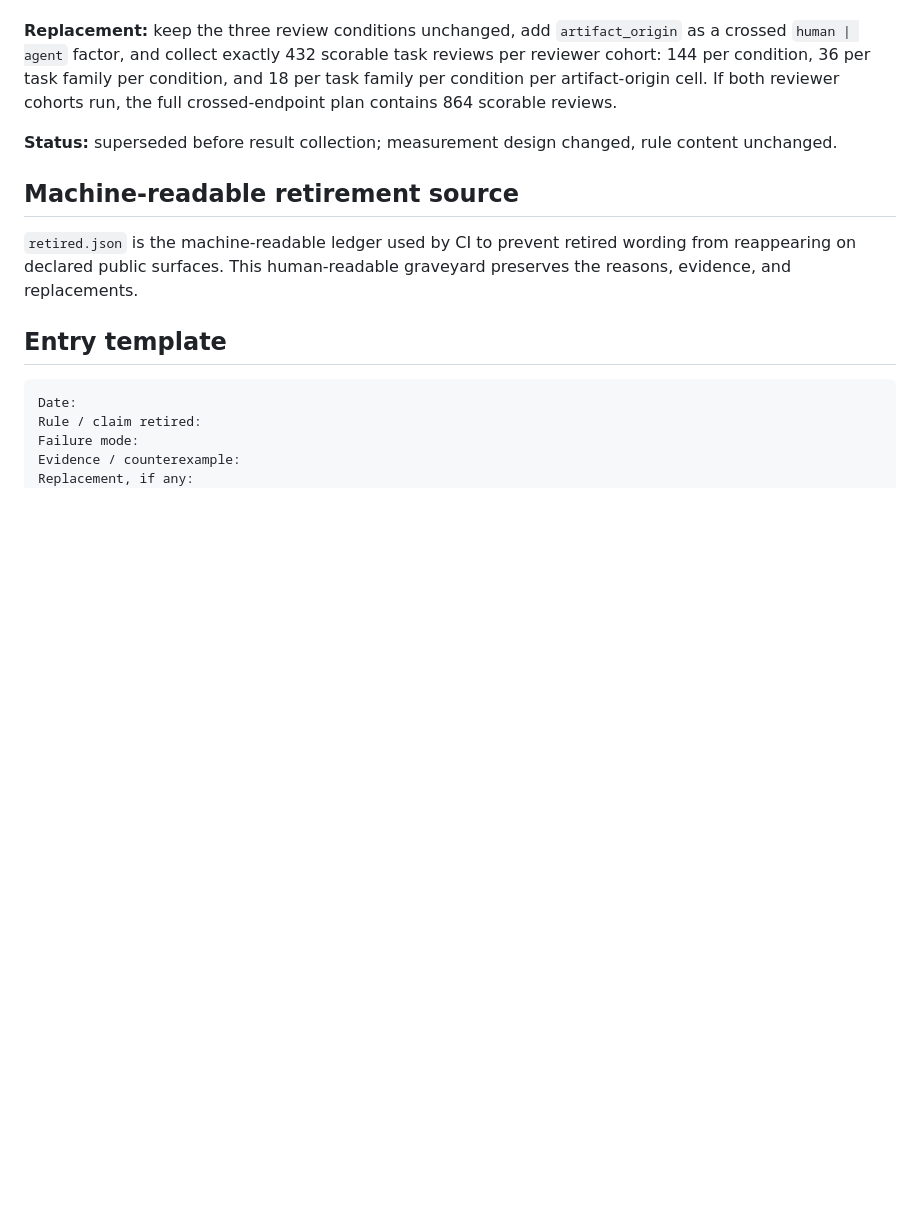
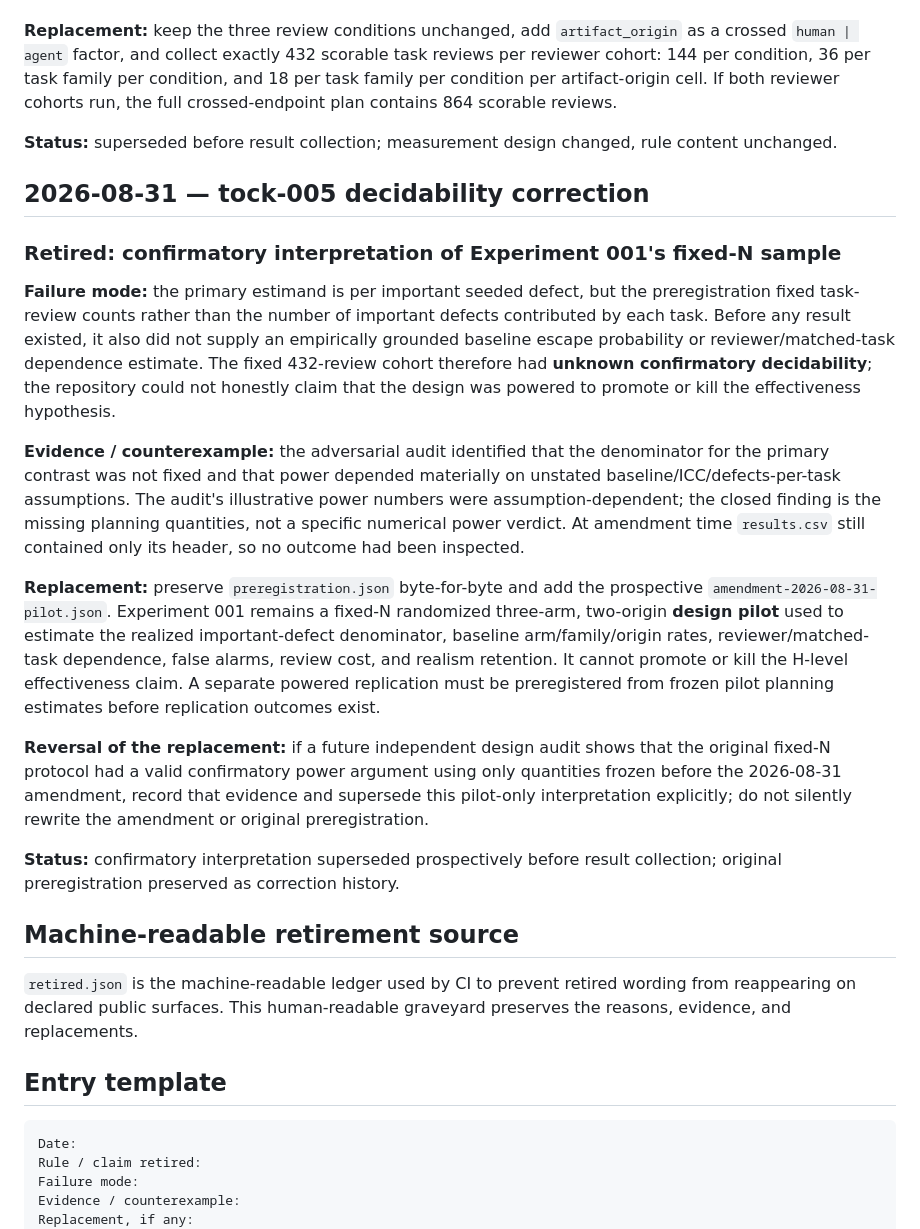
Before and after one commit to jesusvilela/doubt-the-machine, a Markdown page: GRAVEYARD.md, the part around the change. Rendered like a GitHub page; blank space fills up the shorter version.

Commit message:
Tock-005: preserve the Experiment 001 decidability correction

```diff
--- a/GRAVEYARD.md
+++ b/GRAVEYARD.md
@@ -112,6 +112,20 @@ The exact retired poster labels were:
 
 **Status:** superseded before result collection; measurement design changed, rule content unchanged.
 
+## 2026-08-31 — tock-005 decidability correction
+
+### Retired: confirmatory interpretation of Experiment 001's fixed-N sample
+
+**Failure mode:** the primary estimand is per important seeded defect, but the preregistration fixed task-review counts rather than the number of important defects contributed by each task. Before any result existed, it also did not supply an empirically grounded baseline escape probability or reviewer/matched-task dependence estimate. The fixed 432-review cohort therefore had **unknown confirmatory decidability**; the repository could not honestly claim that the design was powered to promote or kill the effectiveness hypothesis.
+
+**Evidence / counterexample:** the adversarial audit identified that the denominator for the primary contrast was not fixed and that power depended materially on unstated baseline/ICC/defects-per-task assumptions. The audit's illustrative power numbers were assumption-dependent; the closed finding is the missing planning quantities, not a specific numerical power verdict. At amendment time `results.csv` still contained only its header, so no outcome had been inspected.
+
+**Replacement:** preserve `preregistration.json` byte-for-byte and add the prospective `amendment-2026-08-31-pilot.json`. Experiment 001 remains a fixed-N randomized three-arm, two-origin **design pilot** used to estimate the realized important-defect denominator, baseline arm/family/origin rates, reviewer/matched-task dependence, false alarms, review cost, and realism retention. It cannot promote or kill the H-level effectiveness claim. A separate powered replication must be preregistered from frozen pilot planning estimates before replication outcomes exist.
+
+**Reversal of the replacement:** if a future independent design audit shows that the original fixed-N protocol had a valid confirmatory power argument using only quantities frozen before the 2026-08-31 amendment, record that evidence and supersede this pilot-only interpretation explicitly; do not silently rewrite the amendment or original preregistration.
+
+**Status:** confirmatory interpretation superseded prospectively before result collection; original preregistration preserved as correction history.
+
 ## Machine-readable retirement source
 
 `retired.json` is the machine-readable ledger used by CI to prevent retired wording from reappearing on declared public surfaces. This human-readable graveyard preserves the reasons, evidence, and replacements.
```
